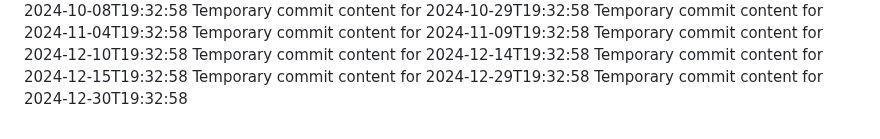
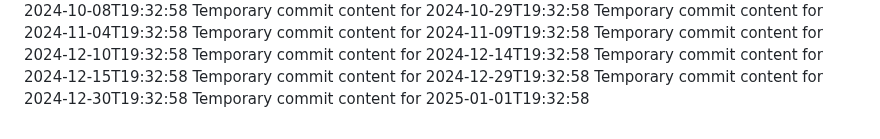
Before and after one commit to Ilovecheesecake/super-rotary-phone, a Markdown page: report.md, the part around the change. Drawn GitHub-style.

```diff
--- a/report.md
+++ b/report.md
@@ -81,3 +81,4 @@ Temporary commit content for 2024-12-14T19:32:58
 Temporary commit content for 2024-12-15T19:32:58
 Temporary commit content for 2024-12-29T19:32:58
 Temporary commit content for 2024-12-30T19:32:58
+Temporary commit content for 2025-01-01T19:32:58
```
